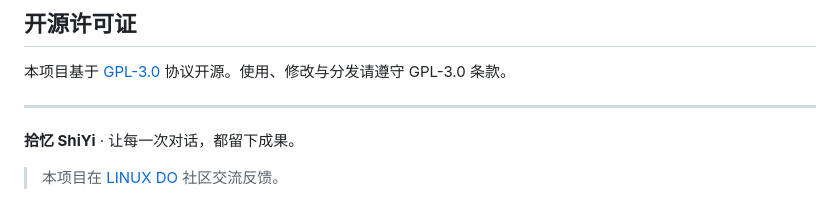
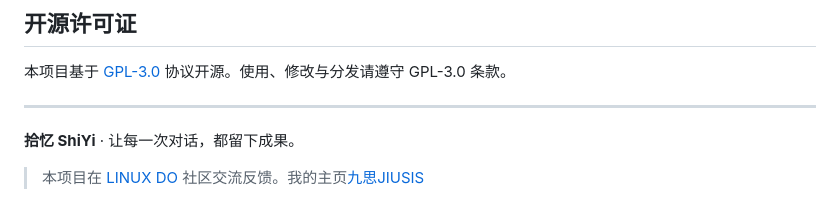
Before and after one commit to JIUSIS/shiyi-agent, a Markdown page: README.md, the part around the change. GitHub-like rendering.

```diff
--- a/README.md
+++ b/README.md
@@ -216,4 +216,4 @@ flutter build apk --release
 
 **拾忆 ShiYi** · 让每一次对话，都留下成果。
 
-> 本项目在 [LINUX DO](https://linux.do) 社区交流反馈。
+> 本项目在 [LINUX DO](https://linux.do) 社区交流反馈。我的主页[九思JIUSIS]([https://linux.do](https://linux.do/u/jiusis))
```
